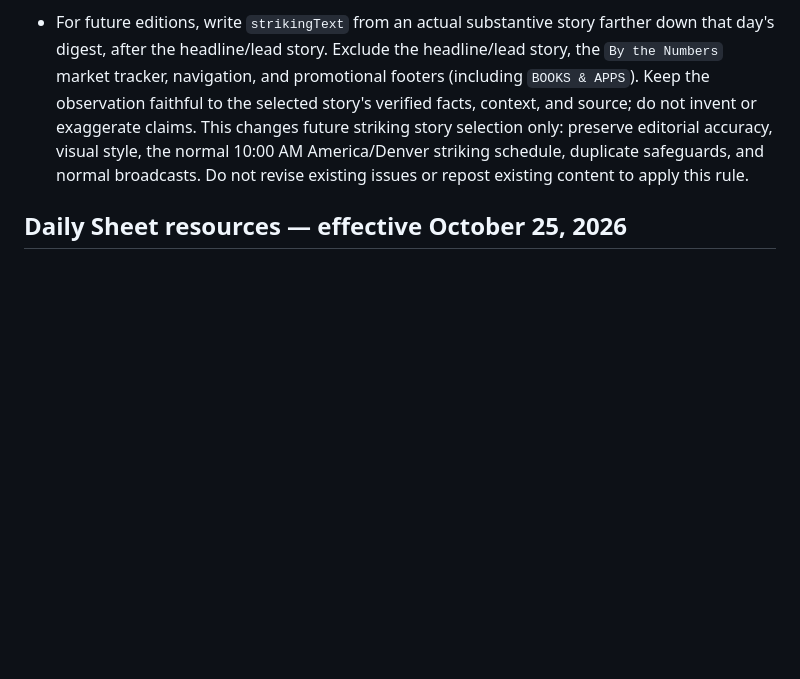
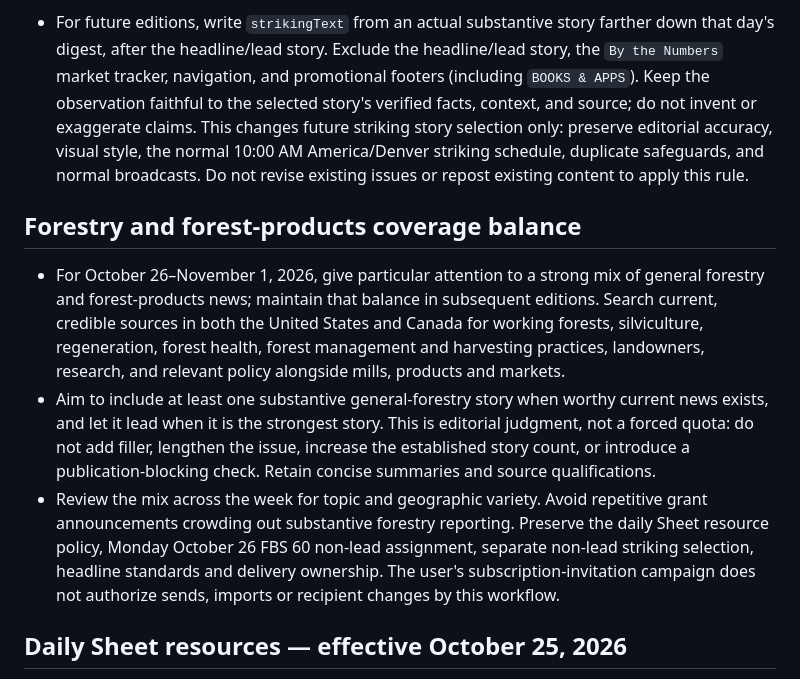
Before and after one commit to loggingchance/woods-run-digest, a Markdown page: README.md, the part around the change. Rendered like a GitHub page; blank space fills up the shorter version.

Commit message:
Balance general forestry and forest-products editorial coverage

```diff
--- a/README.md
+++ b/README.md
@@ -24,6 +24,12 @@ Updated October 13, 2026. All issue dates and daily times use America/Denver.
 - Do not advertise remaining Essentials places.
 
 - For future editions, write `strikingText` from an actual substantive story farther down that day's digest, after the headline/lead story. Exclude the headline/lead story, the `By the Numbers` market tracker, navigation, and promotional footers (including `BOOKS & APPS`). Keep the observation faithful to the selected story's verified facts, context, and source; do not invent or exaggerate claims. This changes future striking story selection only: preserve editorial accuracy, visual style, the normal 10:00 AM America/Denver striking schedule, duplicate safeguards, and normal broadcasts. Do not revise existing issues or repost existing content to apply this rule.
+
+## Forestry and forest-products coverage balance
+
+- For October 26–November 1, 2026, give particular attention to a strong mix of general forestry and forest-products news; maintain that balance in subsequent editions. Search current, credible sources in both the United States and Canada for working forests, silviculture, regeneration, forest health, forest management and harvesting practices, landowners, research, and relevant policy alongside mills, products and markets.
+- Aim to include at least one substantive general-forestry story when worthy current news exists, and let it lead when it is the strongest story. This is editorial judgment, not a forced quota: do not add filler, lengthen the issue, increase the established story count, or introduce a publication-blocking check. Retain concise summaries and source qualifications.
+- Review the mix across the week for topic and geographic variety. Avoid repetitive grant announcements crowding out substantive forestry reporting. Preserve the daily Sheet resource policy, Monday October 26 FBS 60 non-lead assignment, separate non-lead striking selection, headline standards and delivery ownership. The user's subscription-invitation campaign does not authorize sends, imports or recipient changes by this workflow.
 
 ## Daily Sheet resources — effective October 25, 2026
 
```
